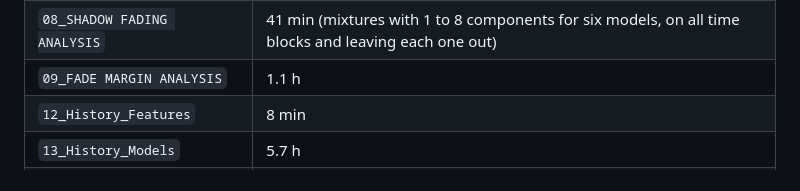
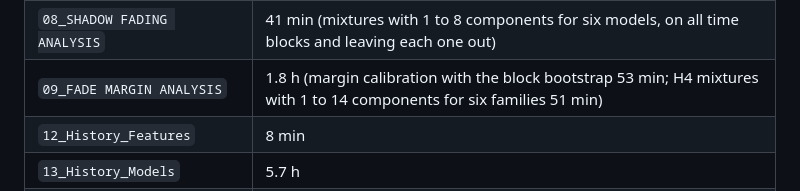
Before and after one commit to nahshonmokua/LoRaWAN-IndoorPathLossModeling-ML, a Markdown page: README.md, the part around the change. GitHub-like rendering.

Commit message:
README: run time of notebook 09 (1.8 h; the H4 mixtures now up to 14 components)

```diff
--- a/README.md
+++ b/README.md
@@ -335,7 +335,7 @@ The full benchmark is compute-intensive. Approximate wall-clock times on a works
 | `06_kNN` | 20.1 h search (400 candidates, $k$ up to 50,000) and 34 min for the final fit and diagnostics (RAPIDS GPU) |
 | `07_ANN` | 3.6 h (CPU, deterministic operations; two-stage screen, 30-seed final ensemble) |
 | `08_SHADOW FADING ANALYSIS` | 41 min (mixtures with 1 to 8 components for six models, on all time blocks and leaving each one out) |
-| `09_FADE MARGIN ANALYSIS` | 1.1 h |
+| `09_FADE MARGIN ANALYSIS` | 1.8 h (margin calibration with the block bootstrap 53 min; H4 mixtures with 1 to 14 components for six families 51 min) |
 | `12_History_Features` | 8 min |
 | `13_History_Models` | 5.7 h |
 | `14_History_kNN` | 24 min |
```
